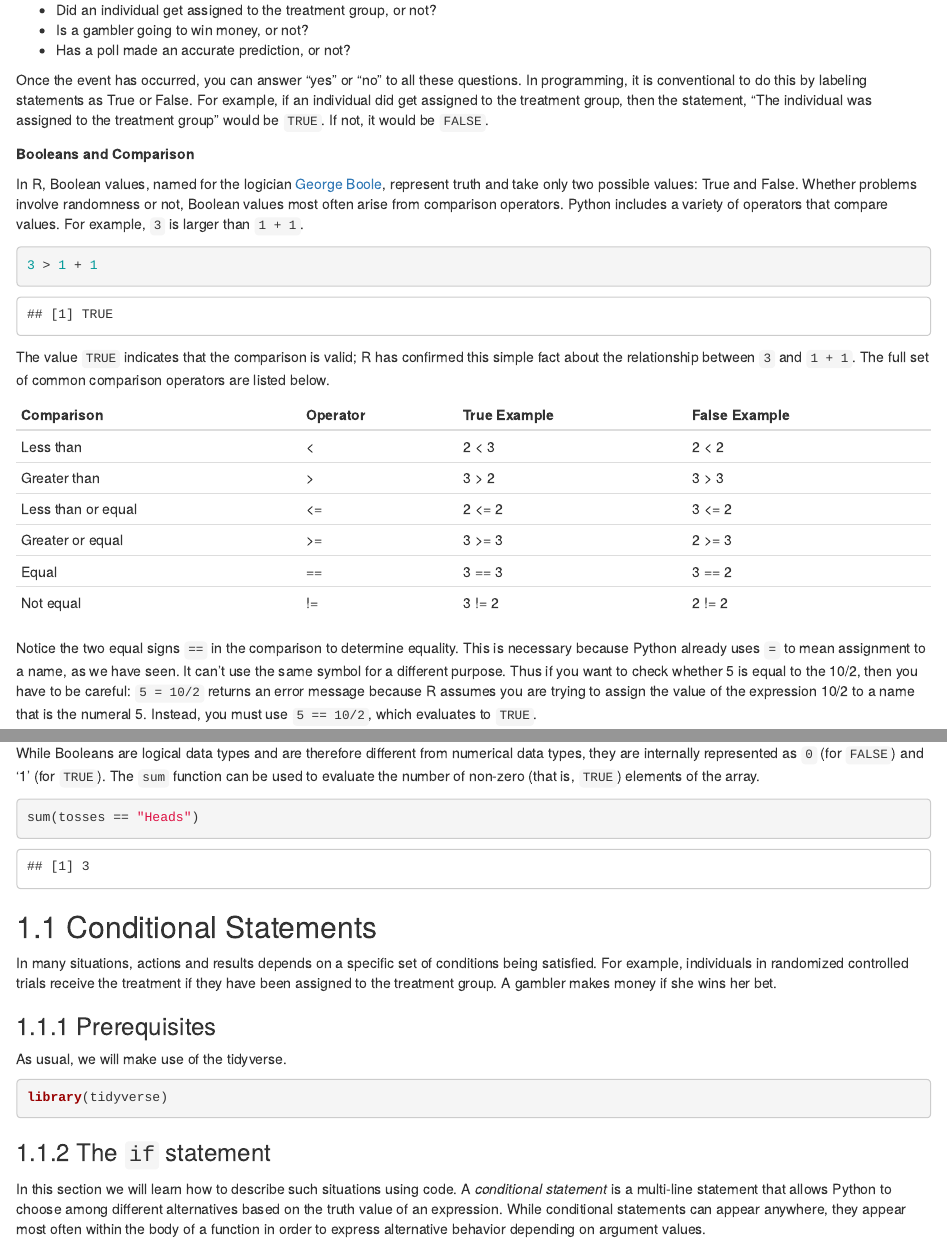
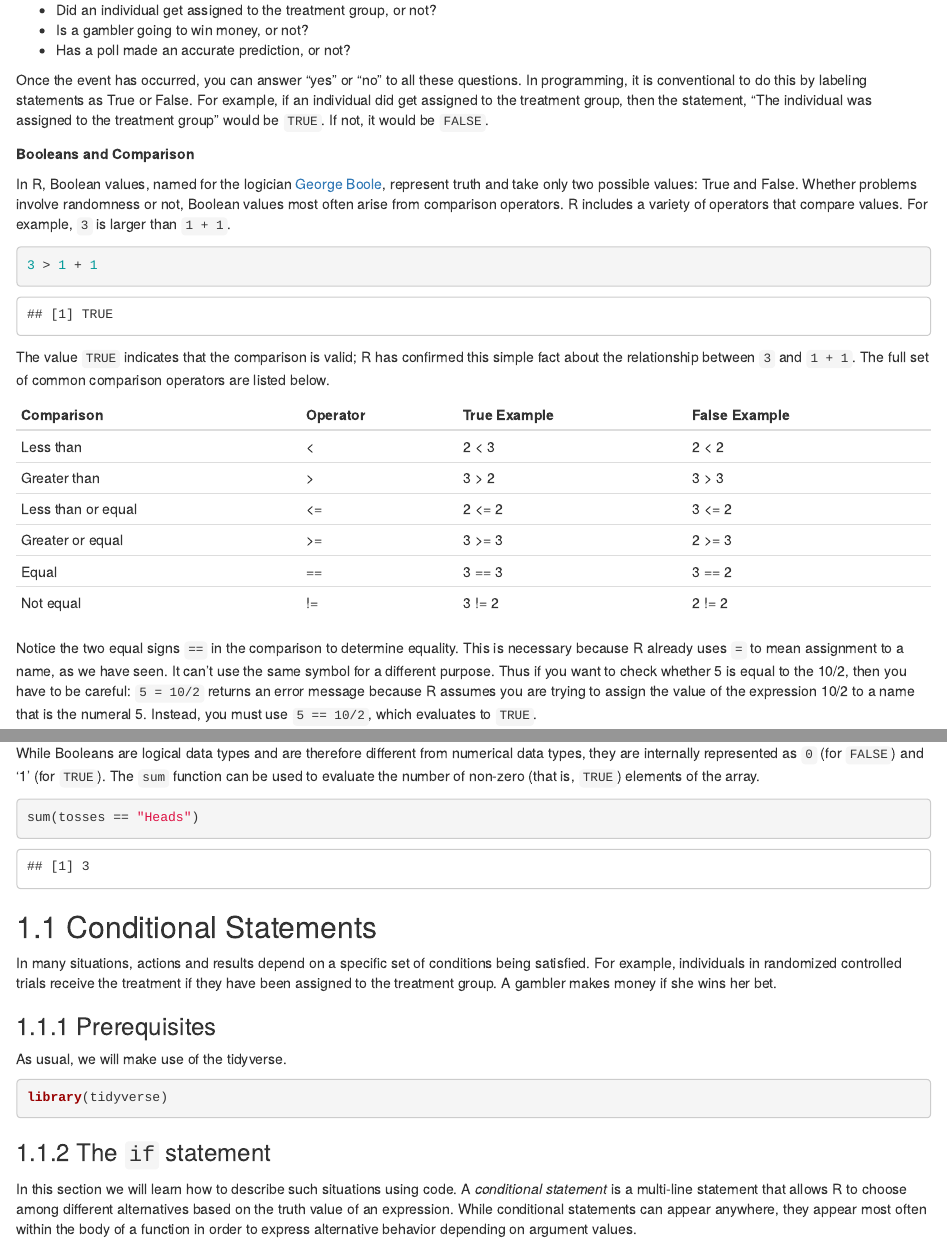
Before and after one commit to jerrybonnell/ds4everyone, an R Markdown document (09-randomness.Rmd): the page in a window 1100 px wide, from 650 px down, and a second part further down, joined at a grey line. Rendered offline with R 4.5, knitr and Pandoc, with nearby package versions; drawn as R Markdown's standard HTML page in place of the format the file asks for; code that draws random numbers runs with fixed seeds of ours.

Commit message:
made some changes in 09

````diff
--- a/09-randomness.Rmd
+++ b/09-randomness.Rmd
@@ -32,7 +32,7 @@ Once the event has occurred, you can answer "yes" or "no" to all these questions
 
 __Booleans and Comparison__
 
-In R, Boolean values, named for the logician [George Boole](https://en.wikipedia.org/wiki/George_Boole), represent truth and take only two possible values: True and False. Whether problems involve randomness or not, Boolean values most often arise from comparison operators. Python includes a variety of operators that compare values. For example, `3` is larger than `1 + 1`.
+In R, Boolean values, named for the logician [George Boole](https://en.wikipedia.org/wiki/George_Boole), represent truth and take only two possible values: True and False. Whether problems involve randomness or not, Boolean values most often arise from comparison operators. R includes a variety of operators that compare values. For example, `3` is larger than `1 + 1`.
 
 ```{r}
 3 > 1 + 1
@@ -51,7 +51,7 @@ table <- tribble(~Comparison, ~Operator, ~True.Example, ~False.Example,
 knitr::kable(table, col.names = gsub("[.]", " ", names(table)))
 ```
 
-Notice the two equal signs `==` in the comparison to determine equality. This is necessary because Python already uses `=` to mean assignment to a name, as we have seen. It can't use the same symbol for a different purpose. Thus if you want to check whether 5 is equal to the 10/2, then you have to be careful: `5 = 10/2` returns an error message because R assumes you are trying to assign the value of the expression 10/2 to a name that is the numeral 5. Instead, you must use `5 == 10/2`, which evaluates to `TRUE`.
+Notice the two equal signs `==` in the comparison to determine equality. This is necessary because R already uses `=` to mean assignment to a name, as we have seen. It can't use the same symbol for a different purpose. Thus if you want to check whether 5 is equal to the 10/2, then you have to be careful: `5 = 10/2` returns an error message because R assumes you are trying to assign the value of the expression 10/2 to a name that is the numeral 5. Instead, you must use `5 == 10/2`, which evaluates to `TRUE`.
 
 ```{r, error=TRUE}
 5 = 10/2
@@ -87,7 +87,7 @@ sum(tosses == "Heads")
 
 ## Conditional Statements
 
-In many situations, actions and results depends on a specific set of conditions being satisfied. For example, individuals in randomized controlled trials receive the treatment if they have been assigned to the treatment group. A gambler makes money if she wins her bet.
+In many situations, actions and results depend on a specific set of conditions being satisfied. For example, individuals in randomized controlled trials receive the treatment if they have been assigned to the treatment group. A gambler makes money if she wins her bet.
 
 ### Prerequisites
 
@@ -99,7 +99,7 @@ library(tidyverse)
 
 ### The `if` statement
 
-In this section we will learn how to describe such situations using code. A *conditional statement* is a multi-line statement that allows Python to choose among different alternatives based on the truth value of an expression. While conditional statements can appear anywhere, they appear most often within the body of a function in order to express alternative behavior depending on argument values.
+In this section we will learn how to describe such situations using code. A *conditional statement* is a multi-line statement that allows R to choose among different alternatives based on the truth value of an expression. While conditional statements can appear anywhere, they appear most often within the body of a function in order to express alternative behavior depending on argument values.
 
 A conditional statement always begins with an `if` header, which is a single line followed by an indented body. The body is only executed if the expression directly following `if` (called the *if expression*) evaluates to a true value. If the *if expression* evaluates to a false value, then the body of the `if` is skipped.
 
````
Also changed, not shown: 02-causality.Rmd (+2 -2 lines), 03-programming-r.Rmd (+3 -3 lines).
